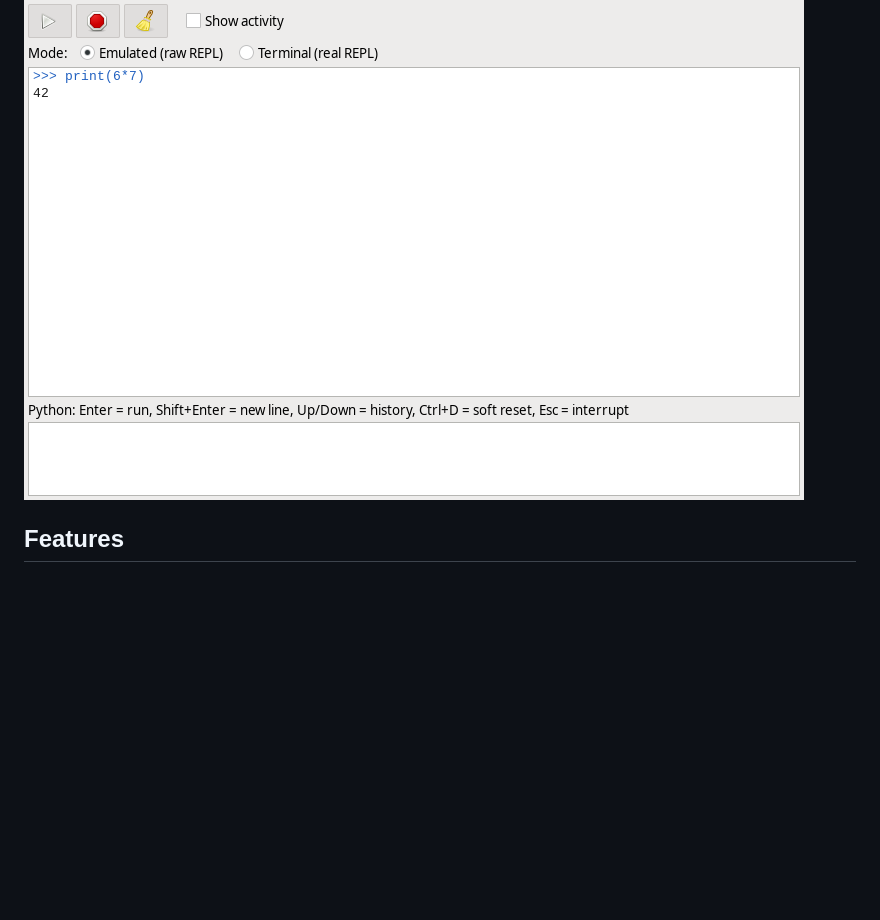
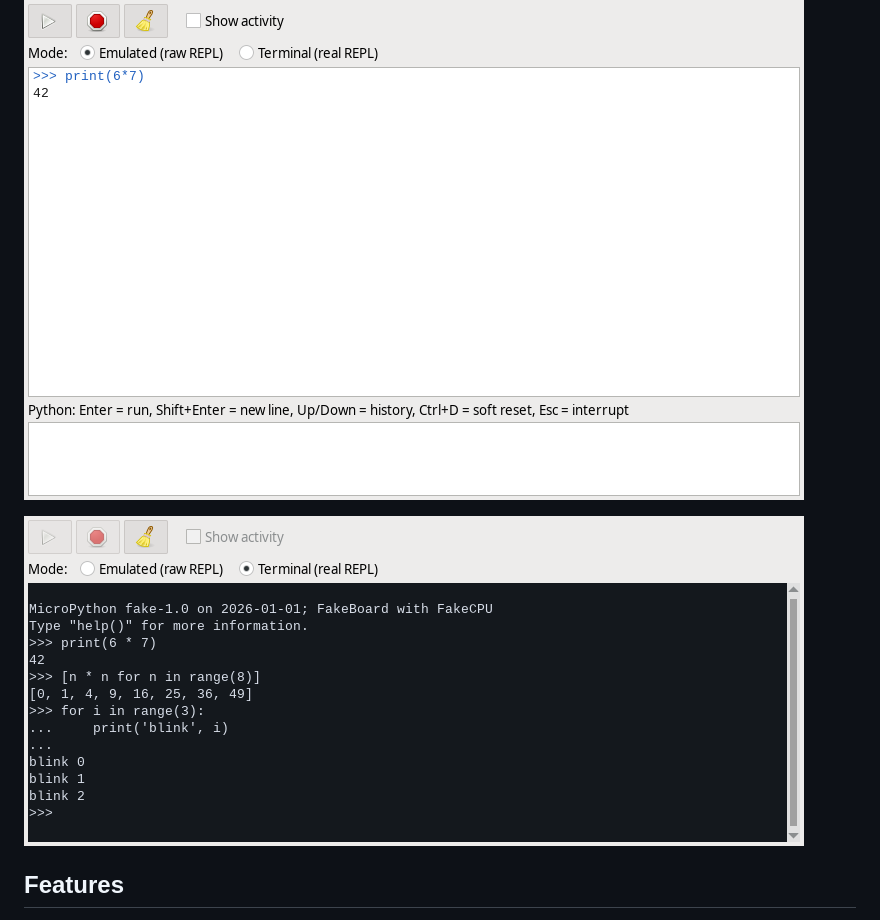
Before and after one commit to Corteil/mpexplorer, a Markdown page: README.md, the part around the change. Drawn GitHub-style; pictures changed too: docs/images/terminal.png (added); blank space fills up the shorter version.

```diff
--- a/README.md
+++ b/README.md
@@ -7,6 +7,8 @@ board over USB serial. **Nothing is installed on the board** in normal use: it w
 ![Main window: host and device panes](docs/images/main.png)
 
 ![REPL console](docs/images/console.png)
+
+![REPL console in Terminal mode (the board's real REPL)](docs/images/terminal.png)
 
 ## Features
 - Two panes, each showing the host or a board, so two boards can be open side by side: browse, sort, filter, show hidden files
```
Also changed, not shown: docs/TODO.md (+2 -2 lines).
